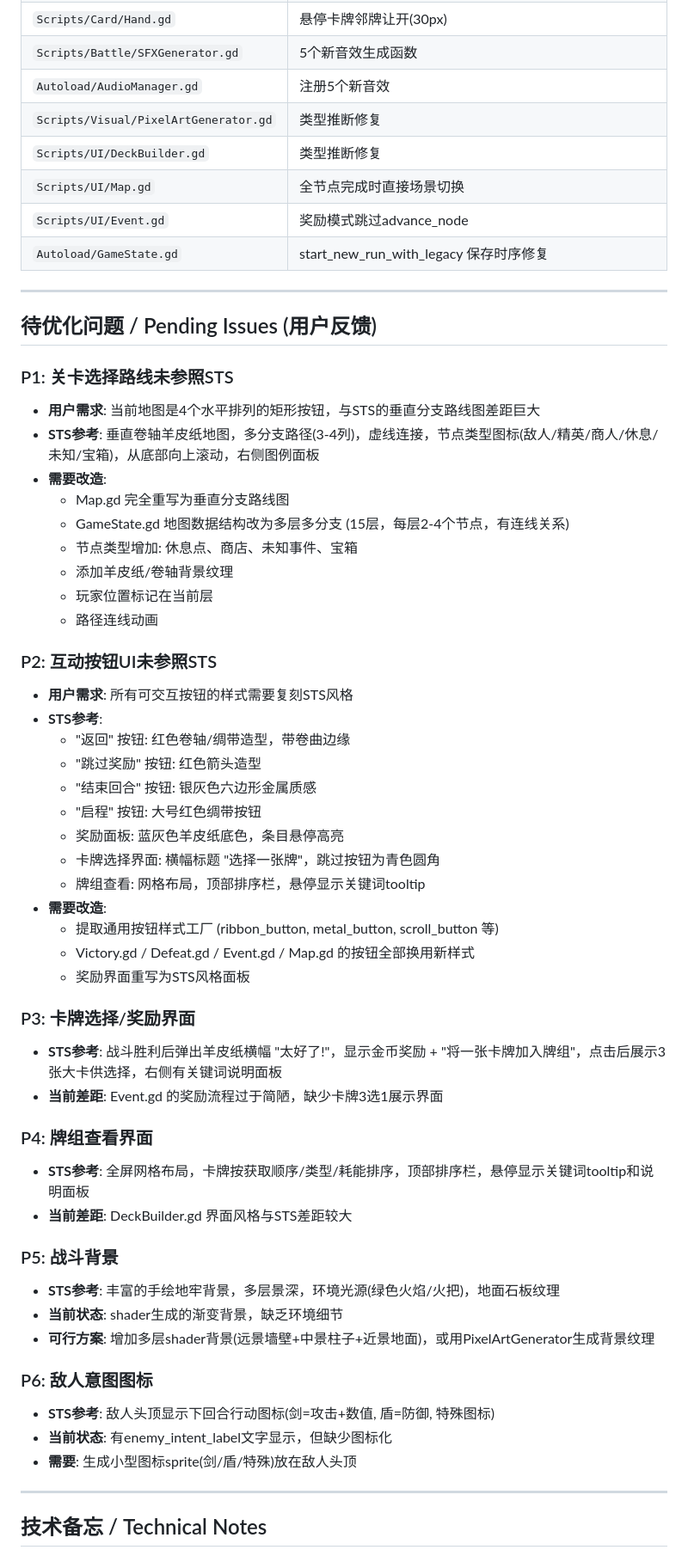
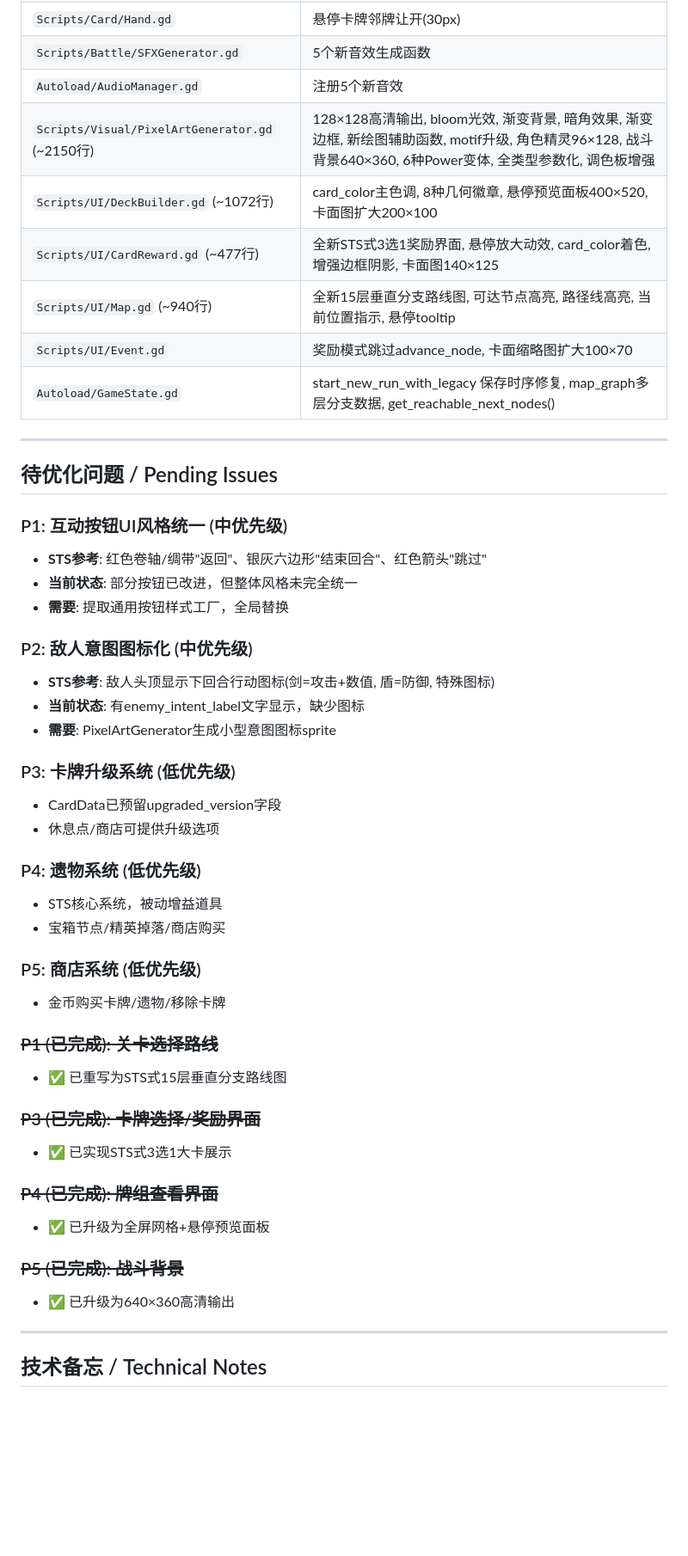
Before and after one commit to 9G420/CyberTao8, a Markdown page: Logs/changelog_v0.3_sts_upgrade.md, the part around one of its changes. Shown at 86% size. Rendered like a GitHub page; blank space fills up the shorter version.

```diff
--- a/Logs/changelog_v0.3_sts_upgrade.md
+++ b/Logs/changelog_v0.3_sts_upgrade.md
@@ -69,59 +114,49 @@
 | `Scripts/Card/Hand.gd` | 悬停卡牌邻牌让开(30px) |
 | `Scripts/Battle/SFXGenerator.gd` | 5个新音效生成函数 |
 | `Autoload/AudioManager.gd` | 注册5个新音效 |
-| `Scripts/Visual/PixelArtGenerator.gd` | 类型推断修复 |
-| `Scripts/UI/DeckBuilder.gd` | 类型推断修复 |
-| `Scripts/UI/Map.gd` | 全节点完成时直接场景切换 |
-| `Scripts/UI/Event.gd` | 奖励模式跳过advance_node |
-| `Autoload/GameState.gd` | start_new_run_with_legacy 保存时序修复 |
+| `Scripts/Visual/PixelArtGenerator.gd` (~2150行) | 128×128高清输出, bloom光效, 渐变背景, 暗角效果, 渐变边框, 新绘图辅助函数, motif升级, 角色精灵96×128, 战斗背景640×360, 6种Power变体, 全类型参数化, 调色板增强 |
+| `Scripts/UI/DeckBuilder.gd` (~1072行) | card_color主色调, 8种几何徽章, 悬停预览面板400×520, 卡面图扩大200×100 |
+| `Scripts/UI/CardReward.gd` (~477行) | 全新STS式3选1奖励界面, 悬停放大动效, card_color着色, 增强边框阴影, 卡面图140×125 |
+| `Scripts/UI/Map.gd` (~940行) | 全新15层垂直分支路线图, 可达节点高亮, 路径线高亮, 当前位置指示, 悬停tooltip |
+| `Scripts/UI/Event.gd` | 奖励模式跳过advance_node, 卡面缩略图扩大100×70 |
+| `Autoload/GameState.gd` | start_new_run_with_legacy 保存时序修复, map_graph多层分支数据, get_reachable_next_nodes() |
 
 ---
 
-## 待优化问题 / Pending Issues (用户反馈)
+## 待优化问题 / Pending Issues
 
-### P1: 关卡选择路线未参照STS
-- **用户需求**: 当前地图是4个水平排列的矩形按钮，与STS的垂直分支路线图差距巨大
-- **STS参考**: 垂直卷轴羊皮纸地图，多分支路径(3-4列)，虚线连接，节点类型图标(敌人/精英/商人/休息/未知/宝箱)，从底部向上滚动，右侧图例面板
-- **需要改造**:
-  - Map.gd 完全重写为垂直分支路线图
-  - GameState.gd 地图数据结构改为多层多分支 (15层，每层2-4个节点，有连线关系)
-  - 节点类型增加: 休息点、商店、未知事件、宝箱
-  - 添加羊皮纸/卷轴背景纹理
-  - 玩家位置标记在当前层
-  - 路径连线动画
+### P1: 互动按钮UI风格统一 (中优先级)
+- **STS参考**: 红色卷轴/绸带"返回"、银灰六边形"结束回合"、红色箭头"跳过"
+- **当前状态**: 部分按钮已改进，但整体风格未完全统一
+- **需要**: 提取通用按钮样式工厂，全局替换
 
-### P2: 互动按钮UI未参照STS
-- **用户需求**: 所有可交互按钮的样式需要复刻STS风格
-- **STS参考**:
-  - "返回" 按钮: 红色卷轴/绸带造型，带卷曲边缘
-  - "跳过奖励" 按钮: 红色箭头造型
-  - "结束回合" 按钮: 银灰色六边形金属质感
-  - "启程" 按钮: 大号红色绸带按钮
-  - 奖励面板: 蓝灰色羊皮纸底色，条目悬停高亮
-  - 卡牌选择界面: 横幅标题 "选择一张牌"，跳过按钮为青色圆角
-  - 牌组查看: 网格布局，顶部排序栏，悬停显示关键词tooltip
-- **需要改造**:
-  - 提取通用按钮样式工厂 (ribbon_button, metal_button, scroll_button 等)
-  - Victory.gd / Defeat.gd / Event.gd / Map.gd 的按钮全部换用新样式
-  - 奖励界面重写为STS风格面板
+### P2: 敌人意图图标化 (中优先级)
+- **STS参考**: 敌人头顶显示下回合行动图标(剑=攻击+数值, 盾=防御, 特殊图标)
+- **当前状态**: 有enemy_intent_label文字显示，缺少图标
+- **需要**: PixelArtGenerator生成小型意图图标sprite
 
-### P3: 卡牌选择/奖励界面
-- **STS参考**: 战斗胜利后弹出羊皮纸横幅 "太好了!"，显示金币奖励 + "将一张卡牌加入牌组"，点击后展示3张大卡供选择，右侧有关键词说明面板
-- **当前差距**: Event.gd 的奖励流程过于简陋，缺少卡牌3选1展示界面
+### P3: 卡牌升级系统 (低优先级)
+- CardData已预留upgraded_version字段
+- 休息点/商店可提供升级选项
 
-### P4: 牌组查看界面
-- **STS参考**: 全屏网格布局，卡牌按获取顺序/类型/耗能排序，顶部排序栏，悬停显示关键词tooltip和说明面板
-- **当前差距**: DeckBuilder.gd 界面风格与STS差距较大
+### P4: 遗物系统 (低优先级)
+- STS核心系统，被动增益道具
+- 宝箱节点/精英掉落/商店购买
 
-### P5: 战斗背景
-- **STS参考**: 丰富的手绘地牢背景，多层景深，环境光源(绿色火焰/火把)，地面石板纹理
-- **当前状态**: shader生成的渐变背景，缺乏环境细节
-- **可行方案**: 增加多层shader背景(远景墙壁+中景柱子+近景地面)，或用PixelArtGenerator生成背景纹理
+### P5: 商店系统 (低优先级)
+- 金币购买卡牌/遗物/移除卡牌
 
-### P6: 敌人意图图标
-- **STS参考**: 敌人头顶显示下回合行动图标(剑=攻击+数值, 盾=防御, 特殊图标)
-- **当前状态**: 有enemy_intent_label文字显示，但缺少图标化
-- **需要**: 生成小型图标sprite(剑/盾/特殊)放在敌人头顶
+### ~~P1 (已完成): 关卡选择路线~~
+- ✅ 已重写为STS式15层垂直分支路线图
+
+### ~~P3 (已完成): 卡牌选择/奖励界面~~
+- ✅ 已实现STS式3选1大卡展示
+
+### ~~P4 (已完成): 牌组查看界面~~
+- ✅ 已升级为全屏网格+悬停预览面板
+
+### ~~P5 (已完成): 战斗背景~~
+- ✅ 已升级为640×360高清输出
 
 ---
 
```
Also changed, not shown: other parts of Logs/changelog_v0.3_sts_upgrade.md (+67 -6 lines), Logs/CyberTao_Migration_Snapshot.md (+47 -27 lines).
